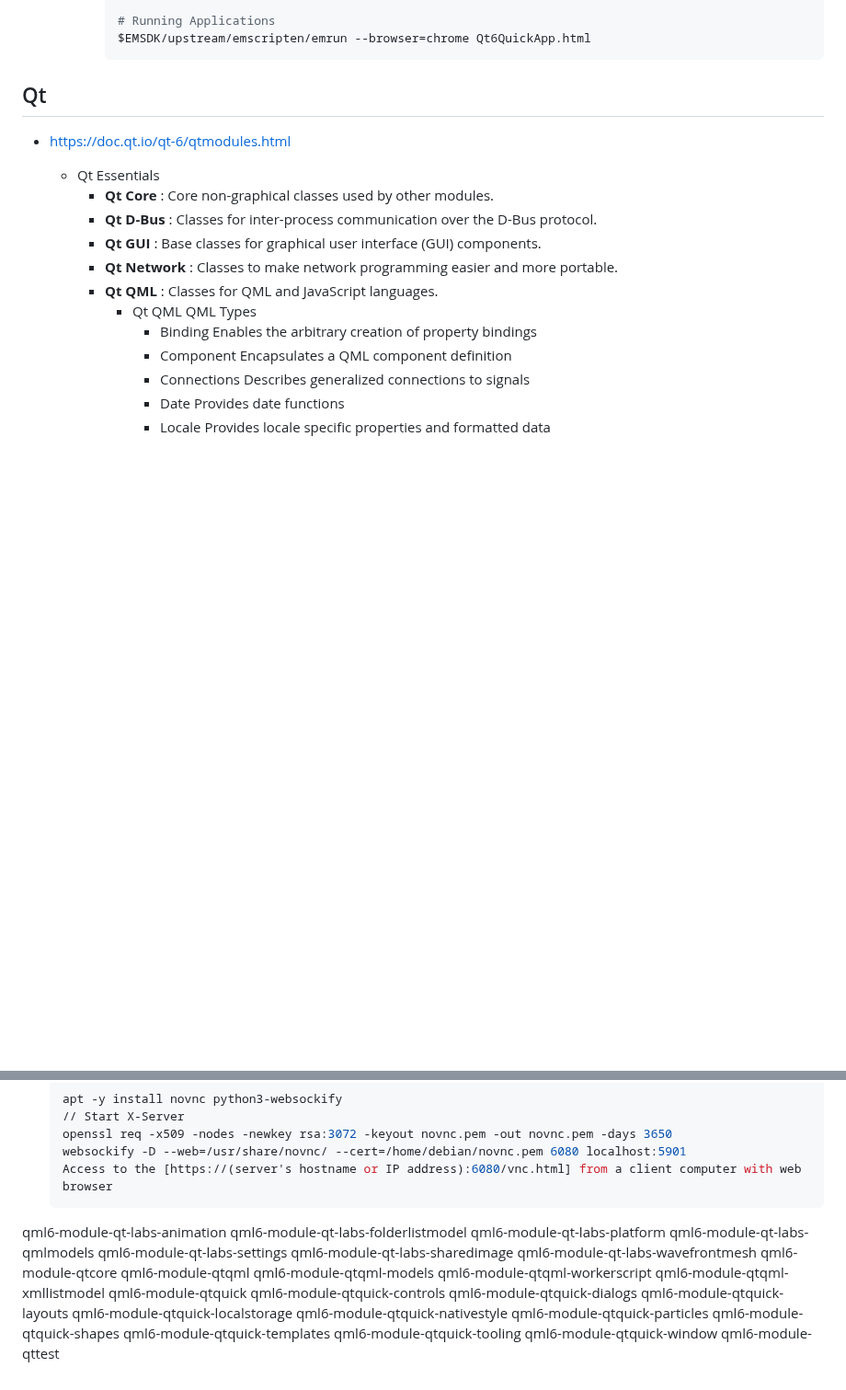
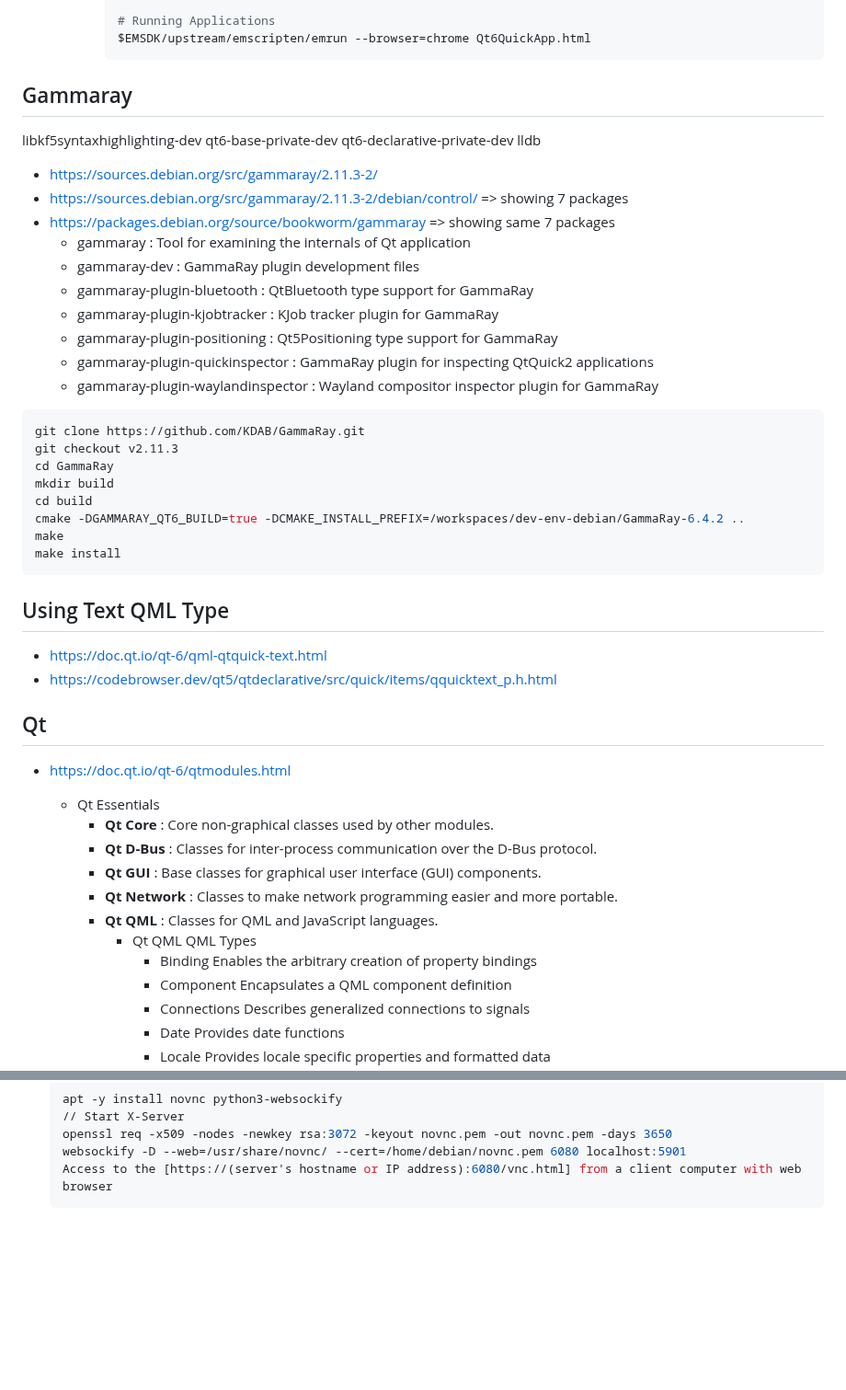
Before and after one commit to wahabshah/dev-env-debian, a Markdown page: .devcontainer/README.md, 2 parts joined by grey strips. Shown at 92% size. GitHub-like rendering; blank space fills up the shorter version.

````diff
--- a/.devcontainer/README.md
+++ b/.devcontainer/README.md
@@ -309,6 +309,37 @@ wget https://download.qt.io/archive/online_installers/4.5/qt-unified-linux-x64-4
       # Running Applications
       $EMSDK/upstream/emscripten/emrun --browser=chrome Qt6QuickApp.html
       ```
+## Gammaray
+
+libkf5syntaxhighlighting-dev
+qt6-base-private-dev
+qt6-declarative-private-dev
+lldb
+
+* https://sources.debian.org/src/gammaray/2.11.3-2/
+* https://sources.debian.org/src/gammaray/2.11.3-2/debian/control/ => showing 7 packages
+* https://packages.debian.org/source/bookworm/gammaray => showing same 7 packages
+  * gammaray : Tool for examining the internals of Qt application
+  * gammaray-dev : GammaRay plugin development files
+  * gammaray-plugin-bluetooth : QtBluetooth type support for GammaRay
+  * gammaray-plugin-kjobtracker : KJob tracker plugin for GammaRay
+  * gammaray-plugin-positioning : Qt5Positioning type support for GammaRay
+  * gammaray-plugin-quickinspector : GammaRay plugin for inspecting QtQuick2 applications
+  * gammaray-plugin-waylandinspector : Wayland compositor inspector plugin for GammaRay
+
+```sh
+git clone https://github.com/KDAB/GammaRay.git
+git checkout v2.11.3
+cd GammaRay
+mkdir build
+cd build
+cmake -DGAMMARAY_QT6_BUILD=true -DCMAKE_INSTALL_PREFIX=/workspaces/dev-env-debian/GammaRay-6.4.2 ..
+make
+make install
+```
+## Using Text QML Type
+* https://doc.qt.io/qt-6/qml-qtquick-text.html
+* https://codebrowser.dev/qt5/qtdeclarative/src/quick/items/qquicktext_p.h.html
 
 ## Qt
 
@@ -541,29 +572,3 @@ wget https://download.qt.io/archive/online_installers/4.5/qt-unified-linux-x64-4
   websockify -D --web=/usr/share/novnc/ --cert=/home/debian/novnc.pem 6080 localhost:5901
   Access to the [https://(server's hostname or IP address):6080/vnc.html] from a client computer with web browser
   ```
-
-
-qml6-module-qt-labs-animation
-qml6-module-qt-labs-folderlistmodel
-qml6-module-qt-labs-platform
-qml6-module-qt-labs-qmlmodels
-qml6-module-qt-labs-settings
-qml6-module-qt-labs-sharedimage
-qml6-module-qt-labs-wavefrontmesh
-qml6-module-qtcore
-qml6-module-qtqml
-qml6-module-qtqml-models
-qml6-module-qtqml-workerscript
-qml6-module-qtqml-xmllistmodel
-qml6-module-qtquick
-qml6-module-qtquick-controls
-qml6-module-qtquick-dialogs
-qml6-module-qtquick-layouts
-qml6-module-qtquick-localstorage
-qml6-module-qtquick-nativestyle
-qml6-module-qtquick-particles
-qml6-module-qtquick-shapes
-qml6-module-qtquick-templates
-qml6-module-qtquick-tooling
-qml6-module-qtquick-window
-qml6-module-qttest
````
